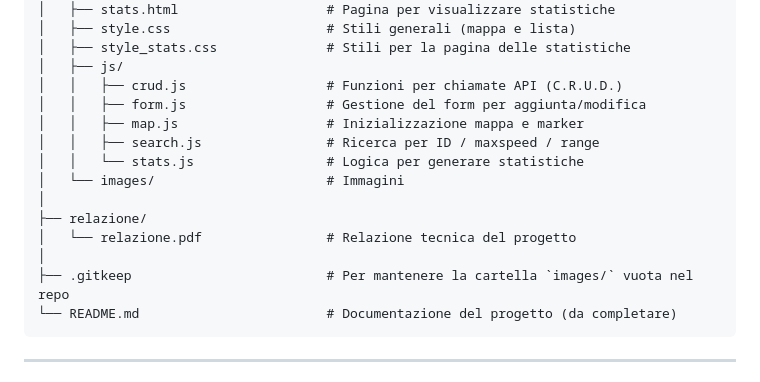
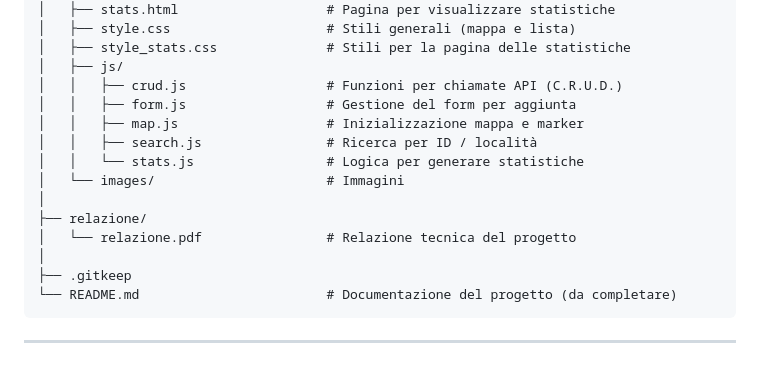
Before and after one commit to Rassniff/Progetto-TWGDT, a Markdown page: README.md, the part around one of its changes. GitHub-like rendering.

```diff
--- a/README.md
+++ b/README.md
@@ -39,16 +39,16 @@ L'applicazione è sviluppata con Node.js (Express) per il backend e HTML, CSS e
     │   ├── style_stats.css              # Stili per la pagina delle statistiche
     │   ├── js/
     │   │   ├── crud.js                  # Funzioni per chiamate API (C.R.U.D.)
-    │   │   ├── form.js                  # Gestione del form per aggiunta/modifica
+    │   │   ├── form.js                  # Gestione del form per aggiunta
     │   │   ├── map.js                   # Inizializzazione mappa e marker
-    │   │   ├── search.js                # Ricerca per ID / maxspeed / range
+    │   │   ├── search.js                # Ricerca per ID / località
     │   │   └── stats.js                 # Logica per generare statistiche
     │   └── images/                      # Immagini
     │
     ├── relazione/
     │   └── relazione.pdf                # Relazione tecnica del progetto
     │
-    ├── .gitkeep                         # Per mantenere la cartella `images/` vuota nel repo
+    ├── .gitkeep
     └── README.md                        # Documentazione del progetto (da completare)
 
 ---
```
Also changed, not shown: other parts of README.md (+1 -0 lines).
